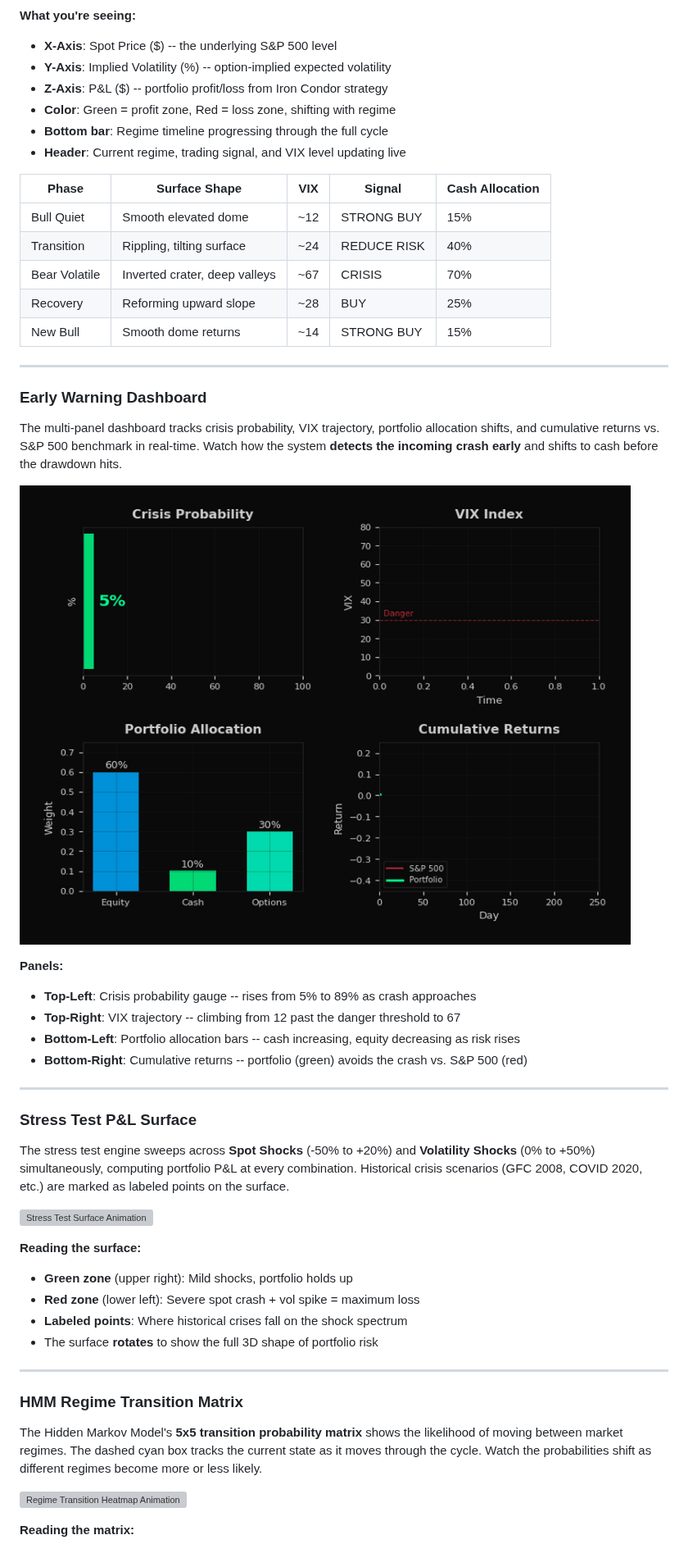
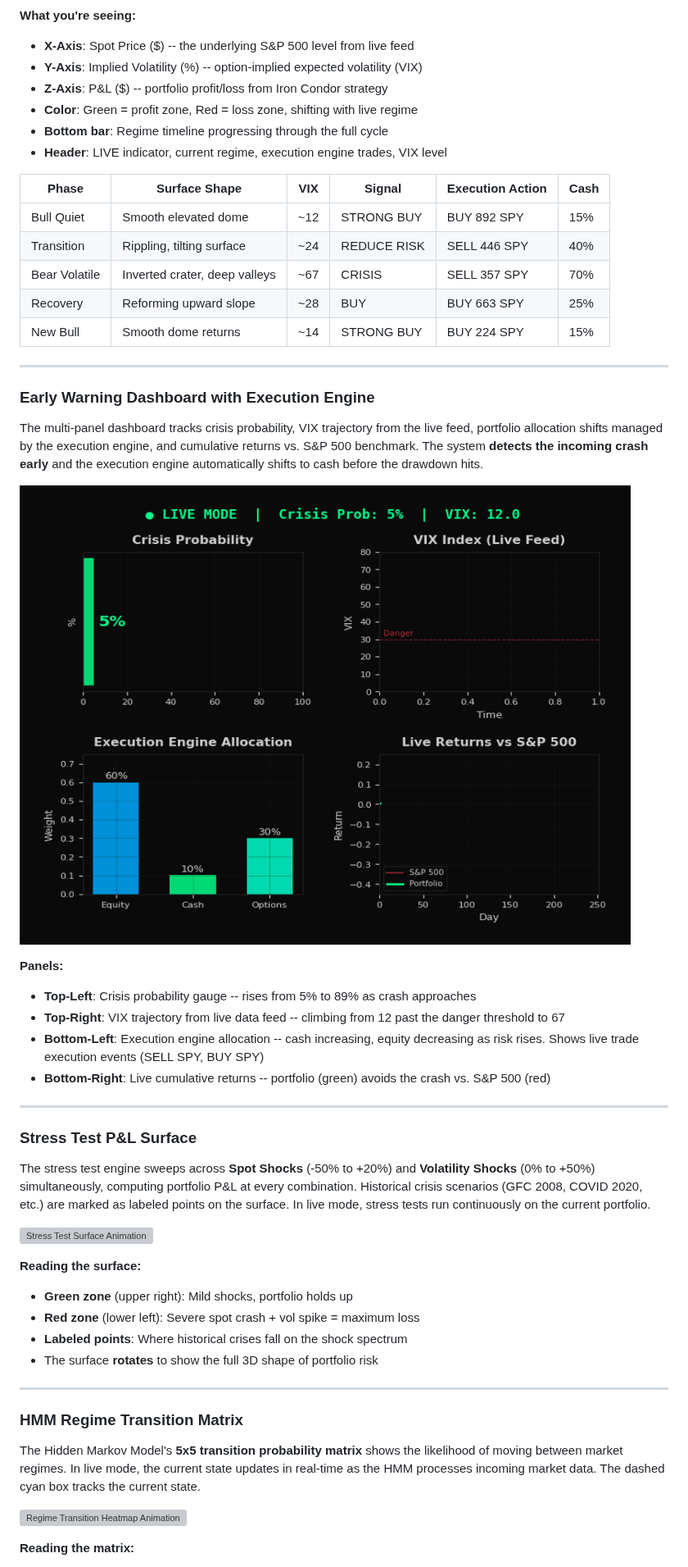
Before and after one commit to gelatotrade/Stress-Testing-Engine-Regime-Change-, a Markdown page: README.md, the part around one of its changes. Shown at 82% size. GitHub-like rendering; pictures changed too: docs/img/early_warning_dashboard.gif; grey boxes are pictures that could not be loaded.

```diff
--- a/README.md
+++ b/README.md
@@ -16,39 +20,39 @@ The engine computes a **P&L surface in 3 dimensions** (Spot Price x Implied Vola
 
 **What you're seeing:**
-- **X-Axis**: Spot Price ($) -- the underlying S&P 500 level
-- **Y-Axis**: Implied Volatility (%) -- option-implied expected volatility
+- **X-Axis**: Spot Price ($) -- the underlying S&P 500 level from live feed
+- **Y-Axis**: Implied Volatility (%) -- option-implied expected volatility (VIX)
 - **Z-Axis**: P&L ($) -- portfolio profit/loss from Iron Condor strategy
-- **Color**: Green = profit zone, Red = loss zone, shifting with regime
+- **Color**: Green = profit zone, Red = loss zone, shifting with live regime
 - **Bottom bar**: Regime timeline progressing through the full cycle
-- **Header**: Current regime, trading signal, and VIX level updating live
+- **Header**: LIVE indicator, current regime, execution engine trades, VIX level
 
-| Phase | Surface Shape | VIX | Signal | Cash Allocation |
-|-------|--------------|-----|--------|-----------------|
-| Bull Quiet | Smooth elevated dome | ~12 | STRONG BUY | 15% |
-| Transition | Rippling, tilting surface | ~24 | REDUCE RISK | 40% |
-| Bear Volatile | Inverted crater, deep valleys | ~67 | CRISIS | 70% |
-| Recovery | Reforming upward slope | ~28 | BUY | 25% |
-| New Bull | Smooth dome returns | ~14 | STRONG BUY | 15% |
+| Phase | Surface Shape | VIX | Signal | Execution Action | Cash |
+|-------|--------------|-----|--------|-----------------|------|
+| Bull Quiet | Smooth elevated dome | ~12 | STRONG BUY | BUY 892 SPY | 15% |
+| Transition | Rippling, tilting surface | ~24 | REDUCE RISK | SELL 446 SPY | 40% |
+| Bear Volatile | Inverted crater, deep valleys | ~67 | CRISIS | SELL 357 SPY | 70% |
+| Recovery | Reforming upward slope | ~28 | BUY | BUY 663 SPY | 25% |
+| New Bull | Smooth dome returns | ~14 | STRONG BUY | BUY 224 SPY | 15% |
 
 ---
 
-### Early Warning Dashboard
+### Early Warning Dashboard with Execution Engine
 
-The multi-panel dashboard tracks crisis probability, VIX trajectory, portfolio allocation shifts, and cumulative returns vs. S&P 500 benchmark in real-time. Watch how the system **detects the incoming crash early** and shifts to cash before the drawdown hits.
+The multi-panel dashboard tracks crisis probability, VIX trajectory from the live feed, portfolio allocation shifts managed by the execution engine, and cumulative returns vs. S&P 500 benchmark. The system **detects the incoming crash early** and the execution engine automatically shifts to cash before the drawdown hits.
 
 ![Early Warning Dashboard Animation](docs/img/early_warning_dashboard.gif)
 
 **Panels:**
 - **Top-Left**: Crisis probability gauge -- rises from 5% to 89% as crash approaches
-- **Top-Right**: VIX trajectory -- climbing from 12 past the danger threshold to 67
-- **Bottom-Left**: Portfolio allocation bars -- cash increasing, equity decreasing as risk rises
-- **Bottom-Right**: Cumulative returns -- portfolio (green) avoids the crash vs. S&P 500 (red)
+- **Top-Right**: VIX trajectory from live data feed -- climbing from 12 past the danger threshold to 67
+- **Bottom-Left**: Execution engine allocation -- cash increasing, equity decreasing as risk rises. Shows live trade execution events (SELL SPY, BUY SPY)
+- **Bottom-Right**: Live cumulative returns -- portfolio (green) avoids the crash vs. S&P 500 (red)
 
 ---
 
 ### Stress Test P&L Surface
 
-The stress test engine sweeps across **Spot Shocks** (-50% to +20%) and **Volatility Shocks** (0% to +50%) simultaneously, computing portfolio P&L at every combination. Historical crisis scenarios (GFC 2008, COVID 2020, etc.) are marked as labeled points on the surface.
+The stress test engine sweeps across **Spot Shocks** (-50% to +20%) and **Volatility Shocks** (0% to +50%) simultaneously, computing portfolio P&L at every combination. Historical crisis scenarios (GFC 2008, COVID 2020, etc.) are marked as labeled points on the surface. In live mode, stress tests run continuously on the current portfolio.
 
 ![Stress Test Surface Animation](docs/img/stress_test_surface.gif)
 
@@ -62,7 +66,7 @@ The stress test engine sweeps across **Spot Shocks** (-50% to +20%) and **Volati
 
 ### HMM Regime Transition Matrix
 
-The Hidden Markov Model's **5x5 transition probability matrix** shows the likelihood of moving between market regimes. The dashed cyan box tracks the current state as it moves through the cycle. Watch the probabilities shift as different regimes become more or less likely.
+The Hidden Markov Model's **5x5 transition probability matrix** shows the likelihood of moving between market regimes. In live mode, the current state updates in real-time as the HMM processes incoming market data. The dashed cyan box tracks the current state.
 
 ![Regime Transition Heatmap Animation](docs/img/regime_transition_heatmap.gif)
 
```
Also changed, not shown: other parts of README.md (+156 -61 lines), 6 other files.
